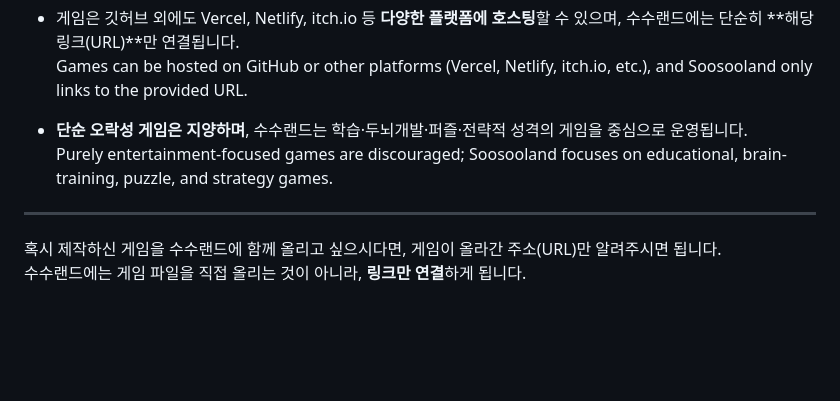
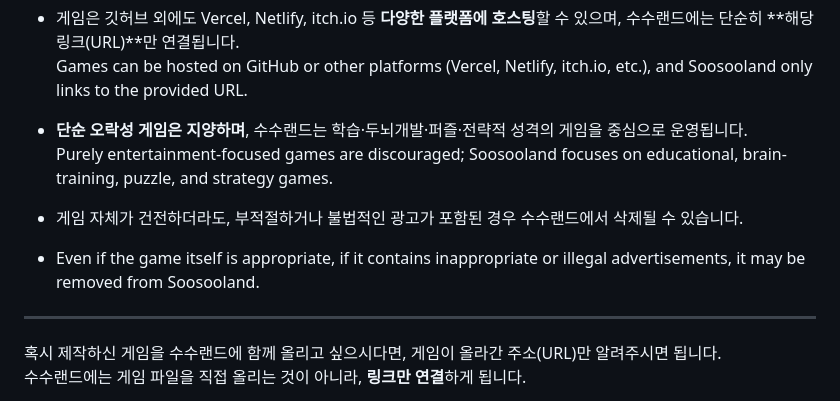
Before and after one commit to soosoohan/soosooland, a Markdown page: README.md, the part around the change. Drawn GitHub-style; blank space fills up the shorter version.

```diff
--- a/README.md
+++ b/README.md
@@ -403,6 +403,9 @@ Hangul Baseball is a consonant-based deduction game for Korean words (2–5 syll
 - **단순 오락성 게임은 지양하며**, 수수랜드는 학습·두뇌개발·퍼즐·전략적 성격의 게임을 중심으로 운영됩니다.
   Purely entertainment-focused games are discouraged; Soosooland focuses on educational, brain-training, puzzle, and strategy games.
 
+- 게임 자체가 건전하더라도, 부적절하거나 불법적인 광고가 포함된 경우 수수랜드에서 삭제될 수 있습니다.
+- Even if the game itself is appropriate, if it contains inappropriate or illegal advertisements, it may be removed from Soosooland.
+
 ---
 
 혹시 제작하신 게임을 수수랜드에 함께 올리고 싶으시다면, 게임이 올라간 주소(URL)만 알려주시면 됩니다.
```
